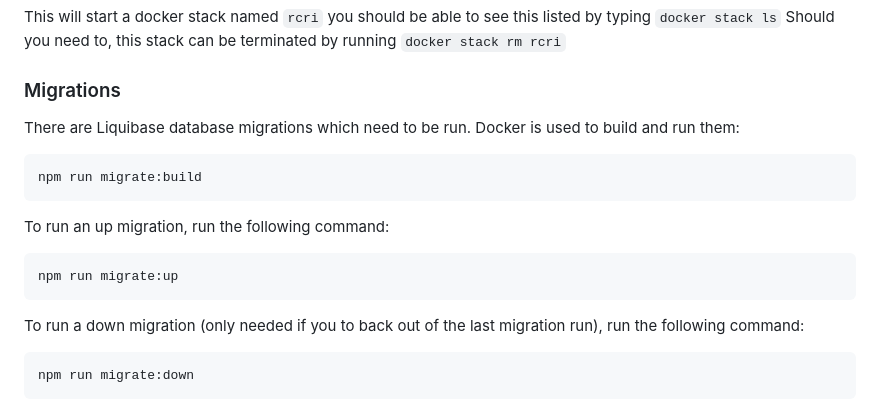
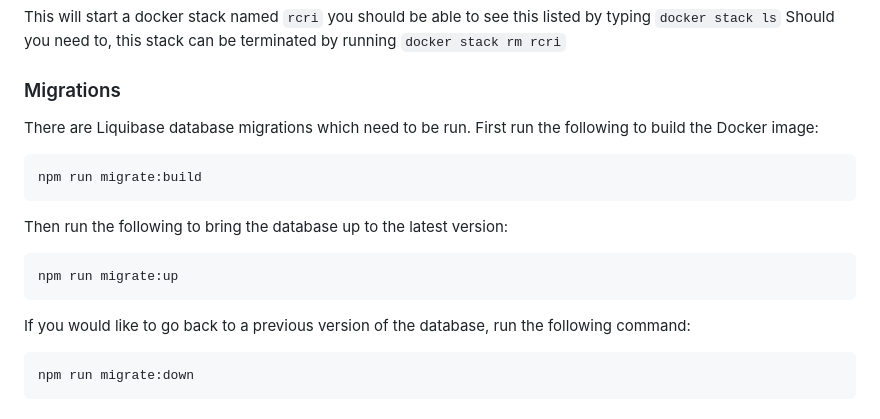
Before and after one commit to DEFRA/rod-catch-returns-api-js, a Markdown page: README.md, the part around the change. GitHub-like rendering.

Commit message:
pr comment - update readme

````diff
--- a/README.md
+++ b/README.md
@@ -59,19 +59,19 @@ Should you need to, this stack can be terminated by running `docker stack rm rcr
 
 ### Migrations
 
-There are Liquibase database migrations which need to be run. Docker is used to build and run them:
+There are Liquibase database migrations which need to be run. First run the following to build the Docker image:
 
 ```shell script
 npm run migrate:build
 ```
 
-To run an up migration, run the following command:
+Then run the following to bring the database up to the latest version:
 
 ```shell script
 npm run migrate:up
 ```
 
-To run a down migration (only needed if you to back out of the last migration run), run the following command:
+If you would like to go back to a previous version of the database, run the following command:
 
 ```shell script
 npm run migrate:down
````
